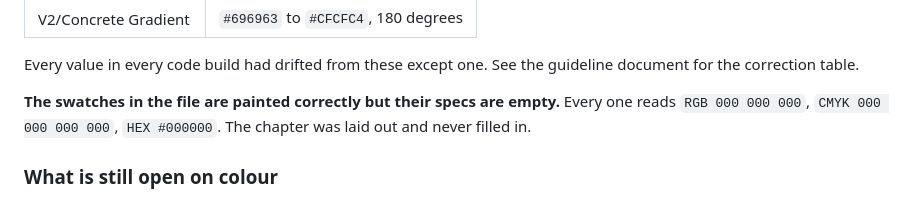
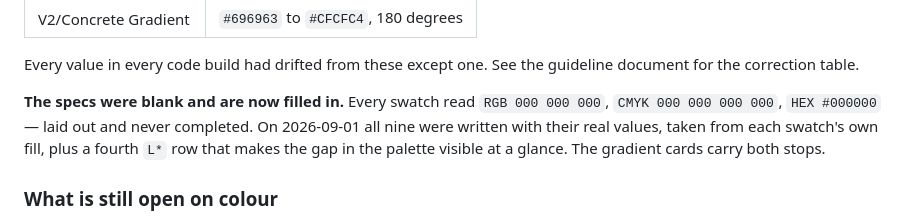
Before and after one commit to typograaf/rayl-system, a Markdown page: AUDIT.md, the part around the change. Drawn GitHub-style.

Commit message:
Record that the Figma colour specs are now filled in

```diff
--- a/AUDIT.md
+++ b/AUDIT.md
@@ -66,9 +66,11 @@ questions 1 to 4.
 Every value in every code build had drifted from these except one. See the
 guideline document for the correction table.
 
-**The swatches in the file are painted correctly but their specs are empty.**
-Every one reads `RGB 000 000 000`, `CMYK 000 000 000 000`, `HEX #000000`. The
-chapter was laid out and never filled in.
+**The specs were blank and are now filled in.** Every swatch read
+`RGB 000 000 000`, `CMYK 000 000 000 000`, `HEX #000000` — laid out and never
+completed. On 2026-09-01 all nine were written with their real values, taken
+from each swatch's own fill, plus a fourth `L*` row that makes the gap in the
+palette visible at a glance. The gradient cards carry both stops.
 
 ### What is still open on colour
 
```
